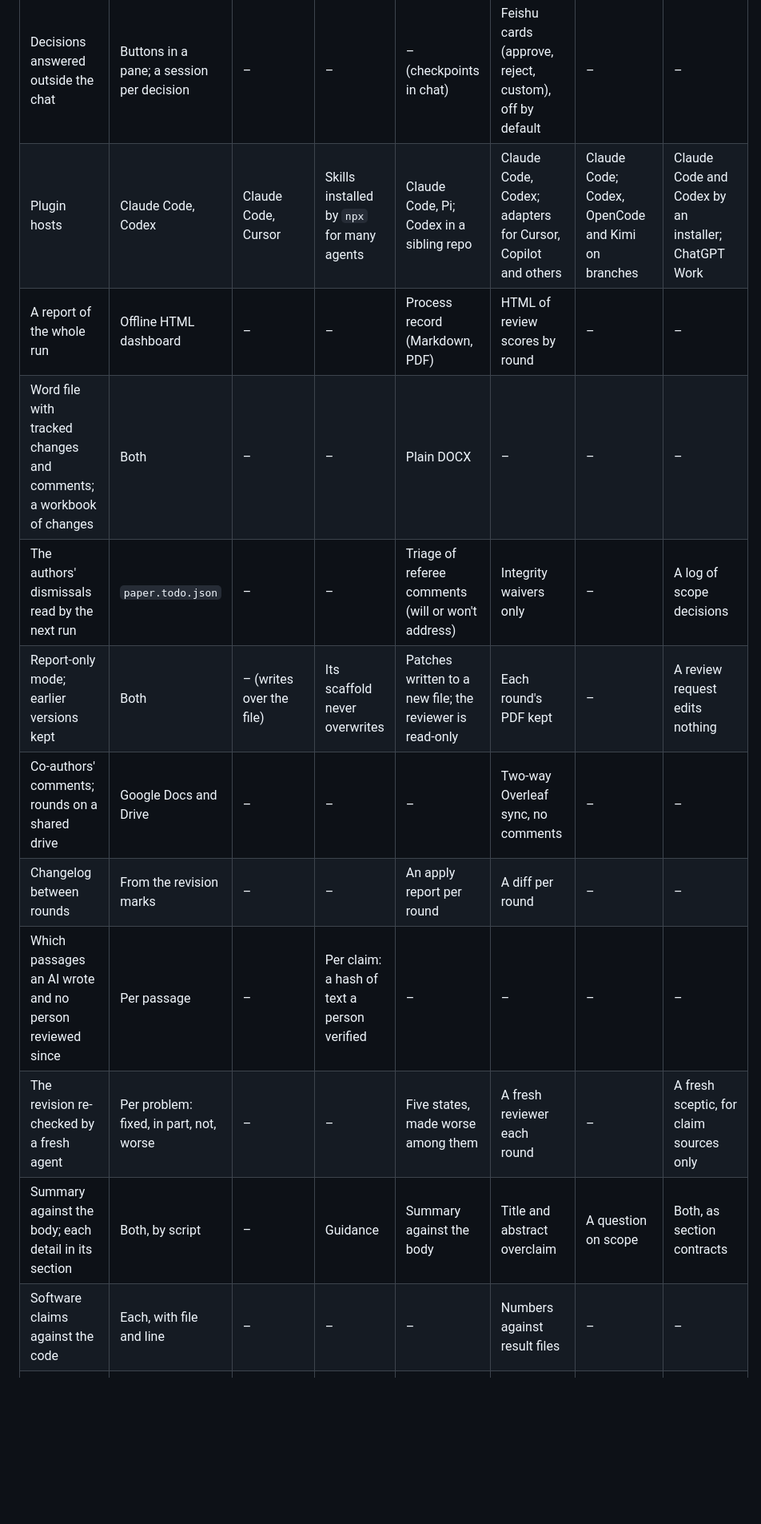
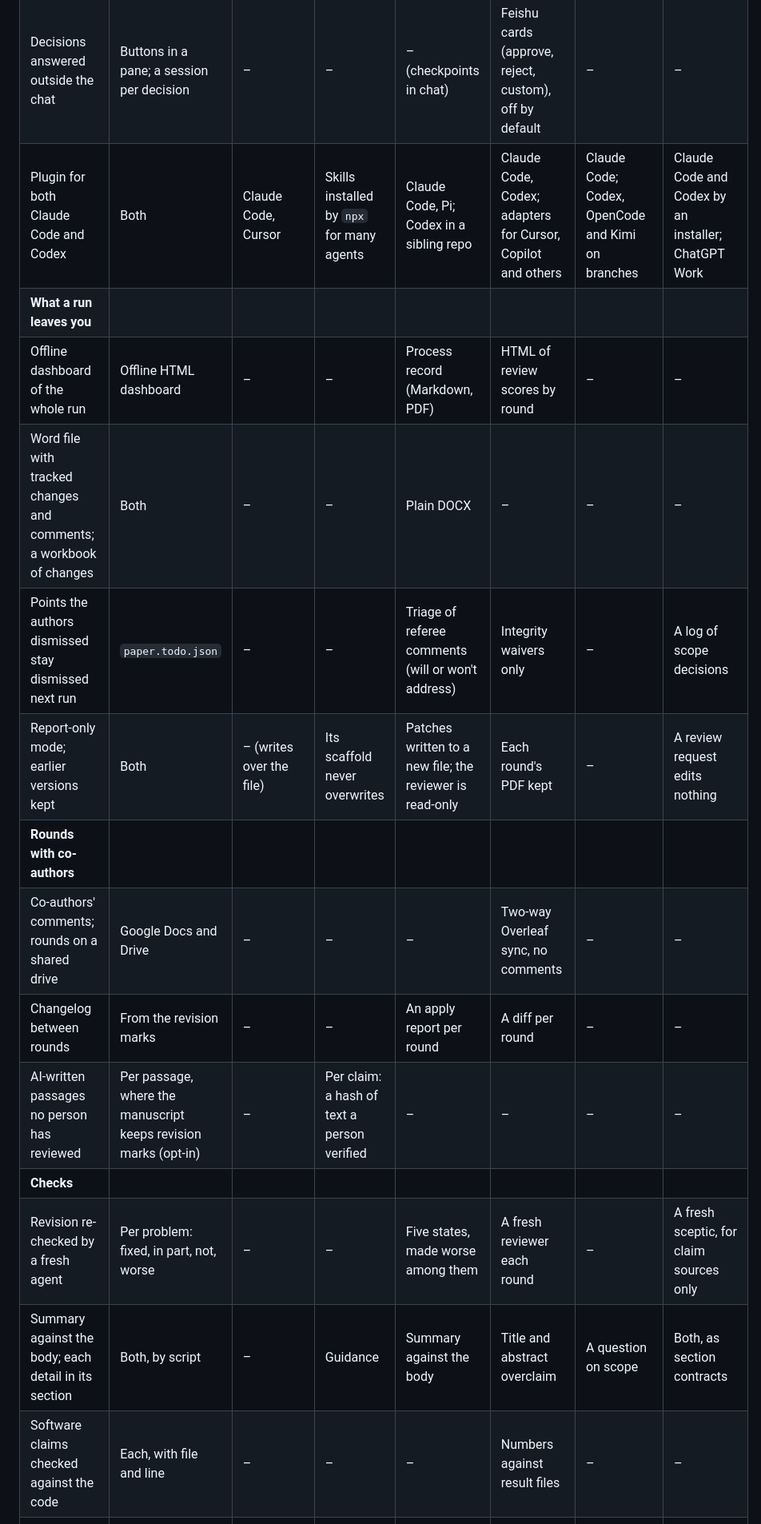
Before and after one commit to dna-seq/manuscript-skills, a Markdown page: docs/skill-landscape-2026-10.md, the part around one of its changes. Shown at 80% size. Drawn GitHub-style; blank space fills up the shorter version.

```diff
--- a/docs/skill-landscape-2026-10.md
+++ b/docs/skill-landscape-2026-10.md
@@ -88,13 +93,16 @@ was found.
 | Decisions answered outside the chat | Buttons in a pane; a session per decision | – | – | – (checkpoints in chat) | Feishu cards (approve, reject, custom), off by default | – | – |
-| Plugin hosts | Claude Code, Codex | Claude Code, Cursor | Skills installed by `npx` for many agents | Claude Code, Pi; Codex in a sibling repo | Claude Code, Codex; adapters for Cursor, Copilot and others | Claude Code; Codex, OpenCode and Kimi on branches | Claude Code and Codex by an installer; ChatGPT Work |
-| A report of the whole run | Offline HTML dashboard | – | – | Process record (Markdown, PDF) | HTML of review scores by round | – | – |
+| Plugin for both Claude Code and Codex | Both | Claude Code, Cursor | Skills installed by `npx` for many agents | Claude Code, Pi; Codex in a sibling repo | Claude Code, Codex; adapters for Cursor, Copilot and others | Claude Code; Codex, OpenCode and Kimi on branches | Claude Code and Codex by an installer; ChatGPT Work |
+| **What a run leaves you** | | | | | | | |
+| Offline dashboard of the whole run | Offline HTML dashboard | – | – | Process record (Markdown, PDF) | HTML of review scores by round | – | – |
 | Word file with tracked changes and comments; a workbook of changes | Both | – | – | Plain DOCX | – | – | – |
-| The authors' dismissals read by the next run | `paper.todo.json` | – | – | Triage of referee comments (will or won't address) | Integrity waivers only | – | A log of scope decisions |
+| Points the authors dismissed stay dismissed next run | `paper.todo.json` | – | – | Triage of referee comments (will or won't address) | Integrity waivers only | – | A log of scope decisions |
 | Report-only mode; earlier versions kept | Both | – (writes over the file) | Its scaffold never overwrites | Patches written to a new file; the reviewer is read-only | Each round's PDF kept | – | A review request edits nothing |
+| **Rounds with co-authors** | | | | | | | |
 | Co-authors' comments; rounds on a shared drive | Google Docs and Drive | – | – | – | Two-way Overleaf sync, no comments | – | – |
 | Changelog between rounds | From the revision marks | – | – | An apply report per round | A diff per round | – | – |
-| Which passages an AI wrote and no person reviewed since | Per passage | – | Per claim: a hash of text a person verified | – | – | – | – |
-| The revision re-checked by a fresh agent | Per problem: fixed, in part, not, worse | – | – | Five states, made worse among them | A fresh reviewer each round | – | A fresh sceptic, for claim sources only |
+| AI-written passages no person has reviewed | Per passage, where the manuscript keeps revision marks (opt-in) | – | Per claim: a hash of text a person verified | – | – | – | – |
+| **Checks** | | | | | | | |
+| Revision re-checked by a fresh agent | Per problem: fixed, in part, not, worse | – | – | Five states, made worse among them | A fresh reviewer each round | – | A fresh sceptic, for claim sources only |
 | Summary against the body; each detail in its section | Both, by script | – | Guidance | Summary against the body | Title and abstract overclaim | A question on scope | Both, as section contracts |
-| Software claims against the code | Each, with file and line | – | – | – | Numbers against result files | – | – |
+| Software claims checked against the code | Each, with file and line | – | – | – | Numbers against result files | – | – |
 | Simulated referees kept apart | A workspace per seat; the authors' instructions and memory left out | – | – | No peer reports before each seat commits | Another model family; no earlier rounds shown | – | One referee |
```
Also changed, not shown: other parts of docs/skill-landscape-2026-10.md (+10 -4 lines), README.md (+2 -0 lines), docs/images/comparison.png (added), 1 other file.
